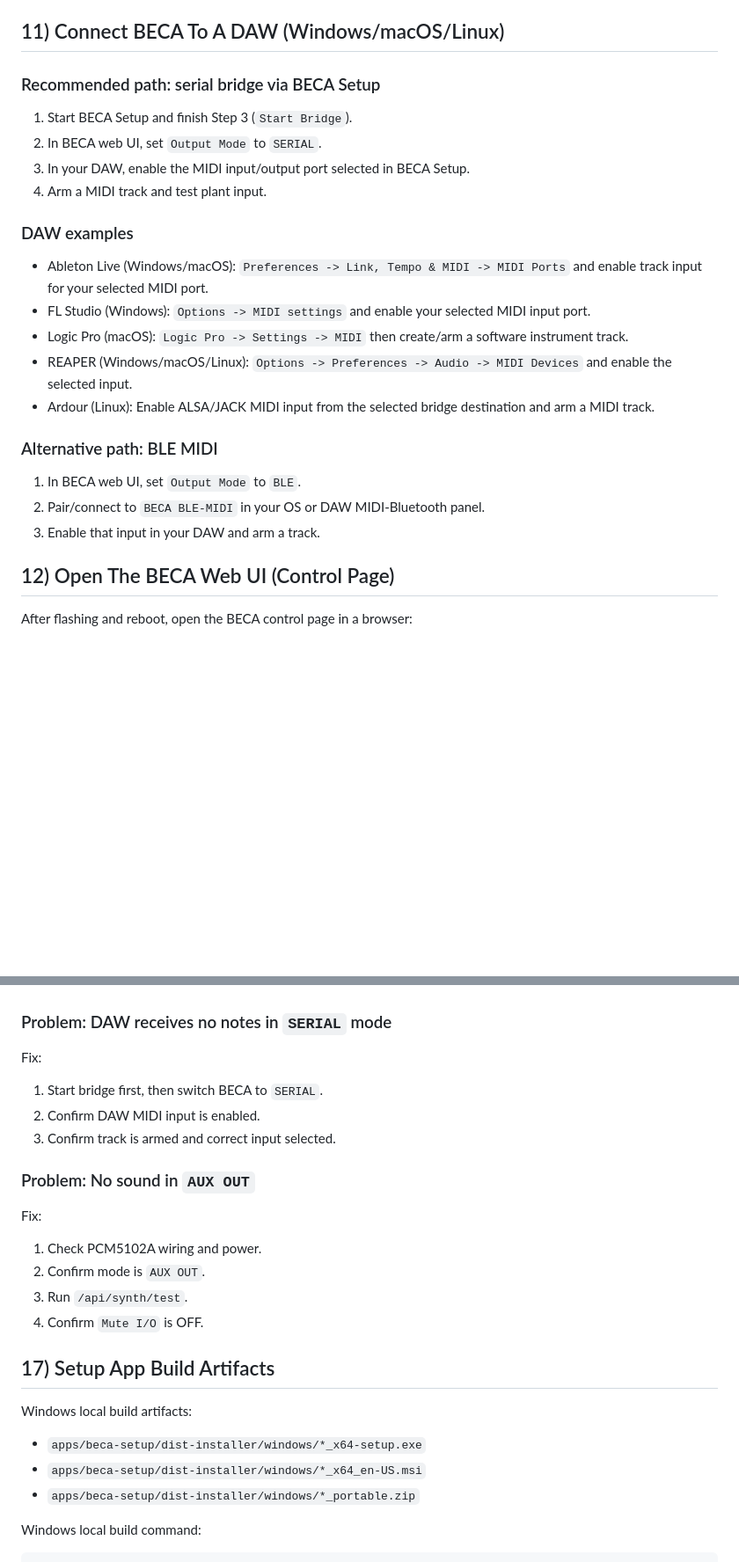
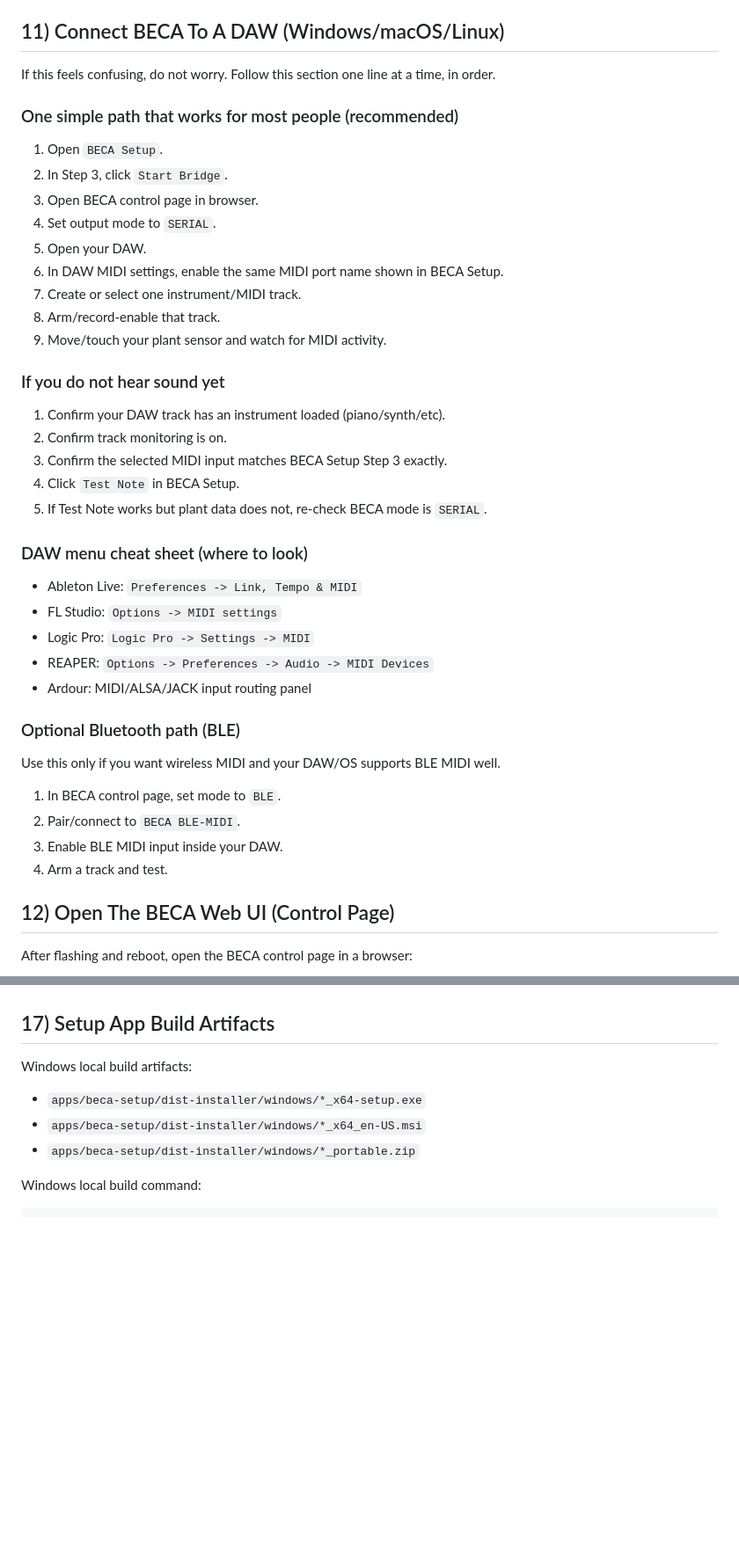
Before and after one commit to fattyrecordingco/BECAfirmware, a Markdown page: README.md, 2 parts joined by grey strips. Shown at 88% size. GitHub-like rendering; blank space fills up the shorter version.

Commit message:
Rewrite DAW and troubleshooting sections for layman-friendly universal onboarding

```diff
--- a/README.md
+++ b/README.md
@@ -355,31 +375,45 @@ sudo usermod -aG dialout $USER
 
 ## 11) Connect BECA To A DAW (Windows/macOS/Linux)
 
-### Recommended path: serial bridge via BECA Setup
+If this feels confusing, do not worry.
+Follow this section one line at a time, in order.
 
-1. Start BECA Setup and finish Step 3 (`Start Bridge`).
-2. In BECA web UI, set `Output Mode` to `SERIAL`.
-3. In your DAW, enable the MIDI input/output port selected in BECA Setup.
-4. Arm a MIDI track and test plant input.
+### One simple path that works for most people (recommended)
 
-### DAW examples
+1. Open `BECA Setup`.
+2. In Step 3, click `Start Bridge`.
+3. Open BECA control page in browser.
+4. Set output mode to `SERIAL`.
+5. Open your DAW.
+6. In DAW MIDI settings, enable the same MIDI port name shown in BECA Setup.
+7. Create or select one instrument/MIDI track.
+8. Arm/record-enable that track.
+9. Move/touch your plant sensor and watch for MIDI activity.
 
-- Ableton Live (Windows/macOS):
-  `Preferences -> Link, Tempo & MIDI -> MIDI Ports` and enable track input for your selected MIDI port.
-- FL Studio (Windows):
-  `Options -> MIDI settings` and enable your selected MIDI input port.
-- Logic Pro (macOS):
-  `Logic Pro -> Settings -> MIDI` then create/arm a software instrument track.
-- REAPER (Windows/macOS/Linux):
-  `Options -> Preferences -> Audio -> MIDI Devices` and enable the selected input.
-- Ardour (Linux):
-  Enable ALSA/JACK MIDI input from the selected bridge destination and arm a MIDI track.
+### If you do not hear sound yet
 
-### Alternative path: BLE MIDI
+1. Confirm your DAW track has an instrument loaded (piano/synth/etc).
+2. Confirm track monitoring is on.
+3. Confirm the selected MIDI input matches BECA Setup Step 3 exactly.
+4. Click `Test Note` in BECA Setup.
+5. If Test Note works but plant data does not, re-check BECA mode is `SERIAL`.
 
-1. In BECA web UI, set `Output Mode` to `BLE`.
-2. Pair/connect to `BECA BLE-MIDI` in your OS or DAW MIDI-Bluetooth panel.
-3. Enable that input in your DAW and arm a track.
+### DAW menu cheat sheet (where to look)
+
+- Ableton Live: `Preferences -> Link, Tempo & MIDI`
+- FL Studio: `Options -> MIDI settings`
+- Logic Pro: `Logic Pro -> Settings -> MIDI`
+- REAPER: `Options -> Preferences -> Audio -> MIDI Devices`
+- Ardour: MIDI/ALSA/JACK input routing panel
+
+### Optional Bluetooth path (BLE)
+
+Use this only if you want wireless MIDI and your DAW/OS supports BLE MIDI well.
+
+1. In BECA control page, set mode to `BLE`.
+2. Pair/connect to `BECA BLE-MIDI`.
+3. Enable BLE MIDI input inside your DAW.
+4. Arm a track and test.
 
 ## 12) Open The BECA Web UI (Control Page)
 
@@ -516,19 +549,4 @@ Fix:
    https://go.microsoft.com/fwlink/p/?LinkId=2124703
-
-### Problem: DAW receives no notes in `SERIAL` mode
-
-Fix:
-1. Start bridge first, then switch BECA to `SERIAL`.
-2. Confirm DAW MIDI input is enabled.
-3. Confirm track is armed and correct input selected.
-
-### Problem: No sound in `AUX OUT`
-
-Fix:
-1. Check PCM5102A wiring and power.
-2. Confirm mode is `AUX OUT`.
-3. Run `/api/synth/test`.
-4. Confirm `Mute I/O` is OFF.
 
 ## 17) Setup App Build Artifacts
 
```
Also changed, not shown: other parts of README.md (+71 -52 lines).
